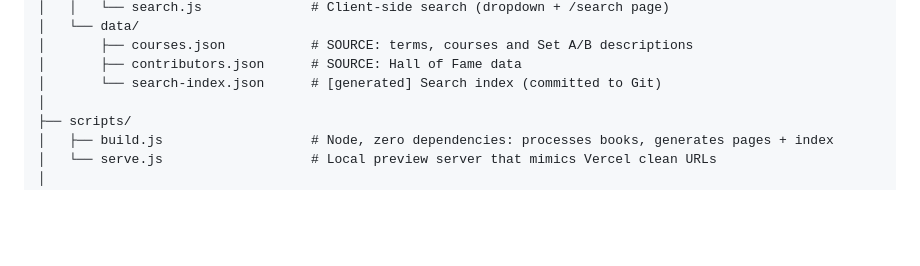
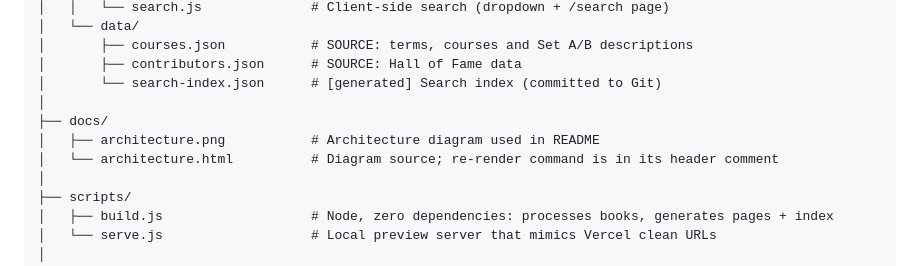
Before and after one commit to shouptick005/2131005, a Markdown page: PROJECT_INSTRUCTIONS.md, the part around the change. Drawn GitHub-style; blank space fills up the shorter version.

```diff
--- a/PROJECT_INSTRUCTIONS.md
+++ b/PROJECT_INSTRUCTIONS.md
@@ -38,6 +38,10 @@ mte_solution_book_website_ws/
 │       ├── courses.json           # SOURCE: terms, courses and Set A/B descriptions
 │       ├── contributors.json      # SOURCE: Hall of Fame data
 │       └── search-index.json      # [generated] Search index (committed to Git)
+│
+├── docs/
+│   ├── architecture.png           # Architecture diagram used in README
+│   └── architecture.html          # Diagram source; re-render command is in its header comment
 │
 ├── scripts/
 │   ├── build.js                   # Node, zero dependencies: processes books, generates pages + index
```
Also changed, not shown: README.md (+6 -0 lines), docs/architecture.png (added), 2 other files.
